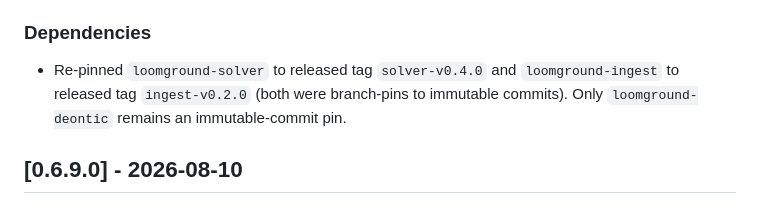
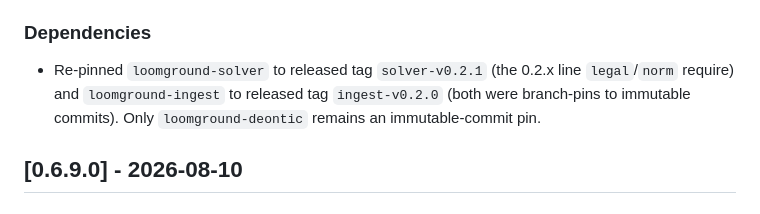
Before and after one commit to flxk1/RVND, a Markdown page: CHANGELOG.md, the part around the change. Rendered like a GitHub page.

Commit message:
docs(changelog): correct the 0.6.9.1 solver pin tag to v0.2.1
The 0.6.9.1 Dependencies entry named solver-v0.4.0, but commit d9ca014
actually pinned solver-v0.2.1 (f8ac006) - the 0.2.x line legal/norm require
(>=0.2,<0.3); v0.4.0 would break that constraint. The pin has been v0.2.1 at
every tag since 0.6.9.1, so this corrects the record. Docs only.
Drafted with Claude Code.

```diff
--- a/CHANGELOG.md
+++ b/CHANGELOG.md
@@ -177,9 +177,10 @@ dates are ISO.
 
 ### Dependencies
 
-- Re-pinned `loomground-solver` to released tag `solver-v0.4.0` and
-  `loomground-ingest` to released tag `ingest-v0.2.0` (both were branch-pins to
-  immutable commits). Only `loomground-deontic` remains an immutable-commit pin.
+- Re-pinned `loomground-solver` to released tag `solver-v0.2.1` (the 0.2.x line
+  `legal`/`norm` require) and `loomground-ingest` to released tag `ingest-v0.2.0`
+  (both were branch-pins to immutable commits). Only `loomground-deontic` remains
+  an immutable-commit pin.
 
 ## [0.6.9.0] - 2026-08-10
 
```
